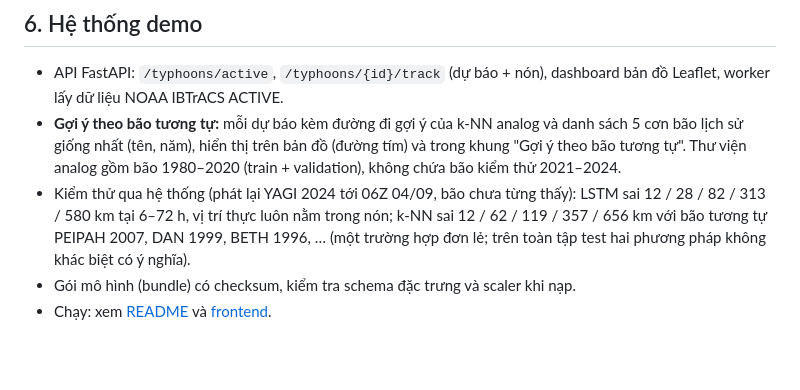
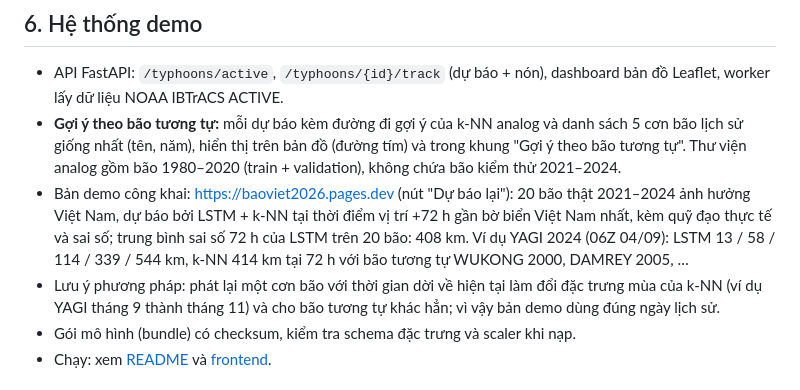
Before and after one commit to VietManh05/typhoon-track-vietnam, a Markdown page: docs/report/README.md, the part around the change. Drawn GitHub-style; blank space fills up the shorter version.

Commit message:
docs(report): use real-date hindcasts; note season shift in time-shifted replays
Co-Authored-By: Claude Opus 5.5 <noreply@anthropic.com>

```diff
--- a/docs/report/README.md
+++ b/docs/report/README.md
@@ -166,11 +166,15 @@ gần bờ biển Việt Nam nhất (trường hợp khó: bão sắp đổ bộ
   danh sách 5 cơn bão lịch sử giống nhất (tên, năm), hiển thị trên bản đồ (đường
   tím) và trong khung "Gợi ý theo bão tương tự". Thư viện analog gồm bão
   1980–2020 (train + validation), không chứa bão kiểm thử 2021–2024.
-- Kiểm thử qua hệ thống (phát lại YAGI 2024 tới 06Z 04/09, bão chưa từng thấy):
-  LSTM sai 12 / 28 / 82 / 313 / 580 km tại 6–72 h, vị trí thực luôn nằm trong
-  nón; k-NN sai 12 / 62 / 119 / 357 / 656 km với bão tương tự PEIPAH 2007,
-  DAN 1999, BETH 1996, … (một trường hợp đơn lẻ; trên toàn tập test hai phương
-  pháp không khác biệt có ý nghĩa).
+- Bản demo công khai: <https://baoviet2026.pages.dev> (nút "Dự báo lại"): 20 bão
+  thật 2021–2024 ảnh hưởng Việt Nam, dự báo bởi LSTM + k-NN tại thời điểm vị trí
+  +72 h gần bờ biển Việt Nam nhất, kèm quỹ đạo thực tế và sai số; trung bình
+  sai số 72 h của LSTM trên 20 bão: 408 km. Ví dụ YAGI 2024 (06Z 04/09): LSTM
+  13 / 58 / 114 / 339 / 544 km, k-NN 414 km tại 72 h với bão tương tự WUKONG
+  2000, DAMREY 2005, …
+- Lưu ý phương pháp: phát lại một cơn bão với thời gian dời về hiện tại làm đổi
+  đặc trưng mùa của k-NN (ví dụ YAGI tháng 9 thành tháng 11) và cho bão tương
+  tự khác hẳn; vì vậy bản demo dùng đúng ngày lịch sử.
 - Gói mô hình (bundle) có checksum, kiểm tra schema đặc trưng và scaler khi nạp.
 - Chạy: xem [README](../../README.md) và [frontend](../frontend.md).
 
```
